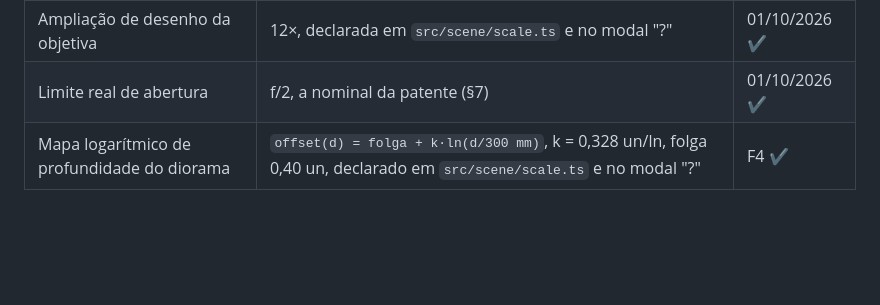
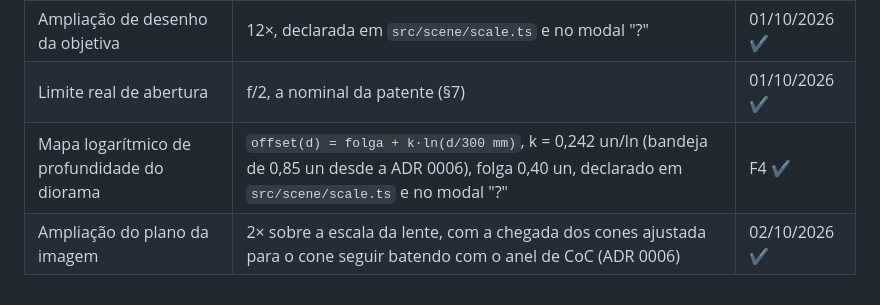
Before and after one commit to julaws/labFisica, a Markdown page: docs/optics-sources.md, the part around the change. Rendered like a GitHub page; blank space fills up the shorter version.

```diff
--- a/docs/optics-sources.md
+++ b/docs/optics-sources.md
@@ -243,4 +243,5 @@ dele é **f/1,73**, e não o f/1,76 registrado no ADR 0003.
 | Prescrição da objetiva | Gauss duplo da patente US 2.532.751, documentado (§6 e §7), ADR 0005 | 01/10/2026 ✔ |
 | Ampliação de desenho da objetiva | 12×, declarada em `src/scene/scale.ts` e no modal "?" | 01/10/2026 ✔ |
 | Limite real de abertura | f/2, a nominal da patente (§7) | 01/10/2026 ✔ |
-| Mapa logarítmico de profundidade do diorama | `offset(d) = folga + k·ln(d/300 mm)`, k = 0,328 un/ln, folga 0,40 un, declarado em `src/scene/scale.ts` e no modal "?" | F4 ✔ |
+| Mapa logarítmico de profundidade do diorama | `offset(d) = folga + k·ln(d/300 mm)`, k = 0,242 un/ln (bandeja de 0,85 un desde a ADR 0006), folga 0,40 un, declarado em `src/scene/scale.ts` e no modal "?" | F4 ✔ |
+| Ampliação do plano da imagem | 2× sobre a escala da lente, com a chegada dos cones ajustada para o cone seguir batendo com o anel de CoC (ADR 0006) | 02/10/2026 ✔ |
```
Also changed, not shown: README.md (+5 -3 lines), docs/adr/0006-vale-ampliado-placa-2x-e-quadros.md (added, +96 -0 lines).
